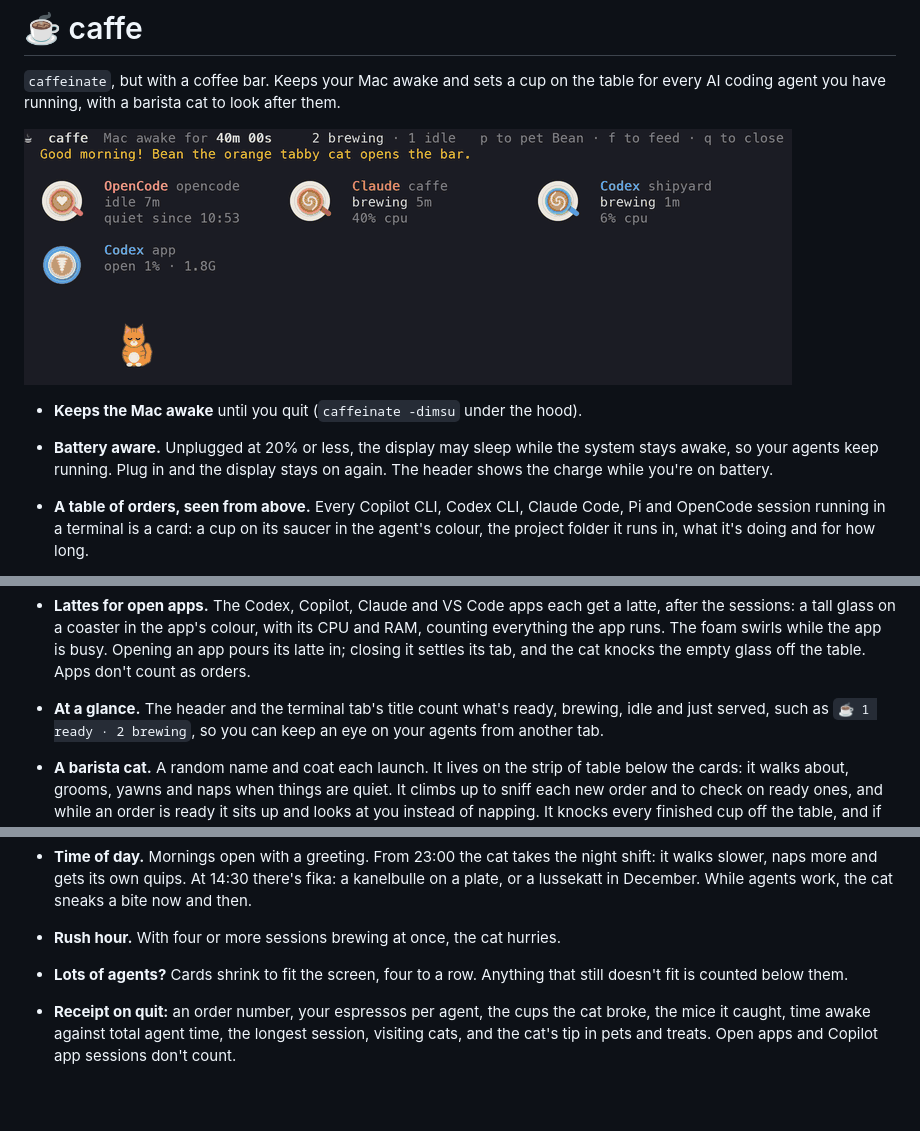
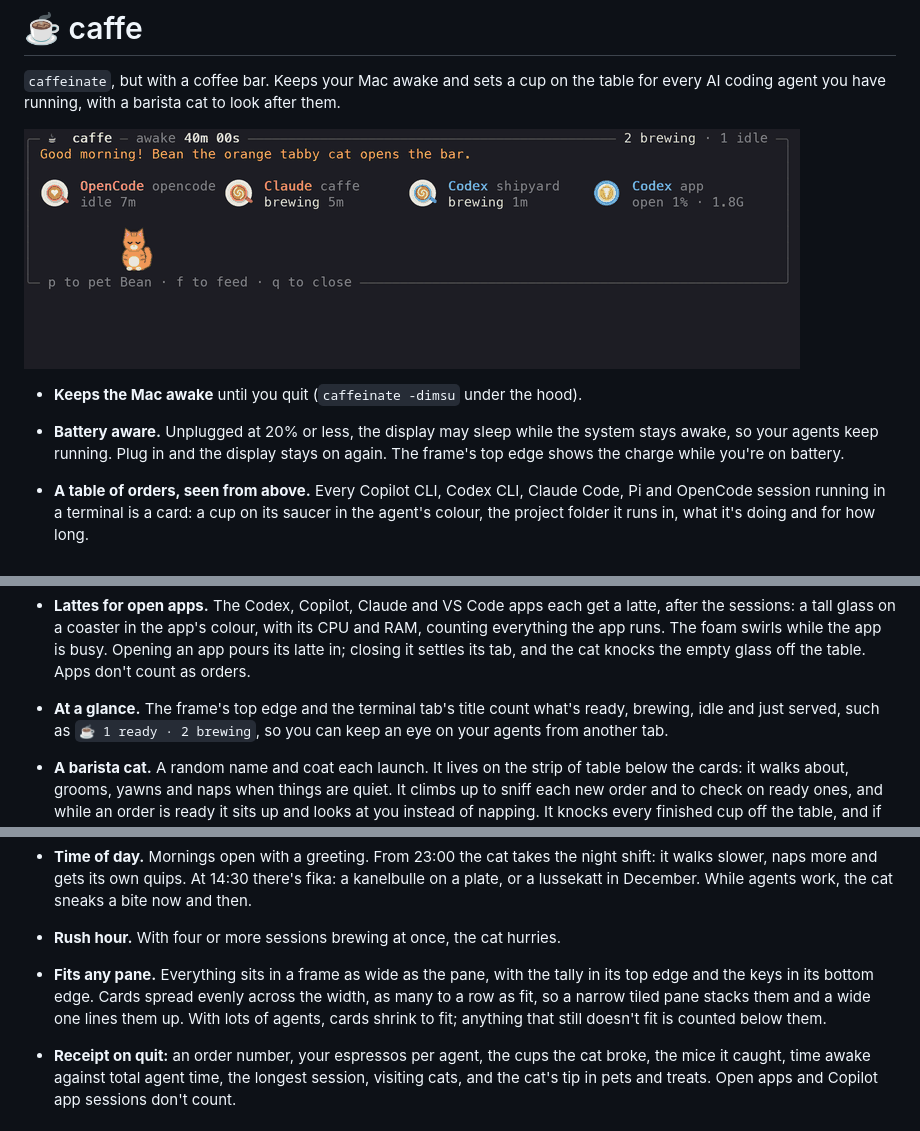
Before and after one commit to alexgnq/caffe, a Markdown page: README.md, 3 parts joined by grey strips. Rendered like a GitHub page; pictures changed too: caffe.gif; blank space fills up the shorter version.

```diff
--- a/README.md
+++ b/README.md
@@ -9,7 +9,7 @@ after them.
 - **Keeps the Mac awake** until you quit (`caffeinate -dimsu` under the hood).
 - **Battery aware.** Unplugged at 20% or less, the display may sleep while the
   system stays awake, so your agents keep running. Plug in and the display
-  stays on again. The header shows the charge while you're on battery.
+  stays on again. The frame's top edge shows the charge while you're on battery.
 - **A table of orders, seen from above.** Every Copilot CLI, Codex CLI, Claude
   Code, Pi and OpenCode session running in a terminal is a card: a cup on its
   saucer in the agent's colour, the project folder it runs in, what it's doing
@@ -35,7 +35,7 @@ after them.
   colour, with its CPU and RAM, counting everything the app runs. The foam swirls while the app is busy. Opening an app pours its
   latte in; closing it settles its tab, and the cat knocks the empty glass off
   the table. Apps don't count as orders.
-- **At a glance.** The header and the terminal tab's title count what's ready,
+- **At a glance.** The frame's top edge and the terminal tab's title count what's ready,
   brewing, idle and just served, such as `☕ 1 ready · 2 brewing`, so you can
   keep an eye on your agents from another tab.
 - **A barista cat.** A random name and coat each launch. It lives on the strip
@@ -58,8 +58,11 @@ after them.
   there's fika: a kanelbulle on a plate, or a lussekatt in December. While
   agents work, the cat sneaks a bite now and then.
 - **Rush hour.** With four or more sessions brewing at once, the cat hurries.
-- **Lots of agents?** Cards shrink to fit the screen, four to a row. Anything
-  that still doesn't fit is counted below them.
+- **Fits any pane.** Everything sits in a frame as wide as the pane, with the
+  tally in its top edge and the keys in its bottom edge. Cards spread evenly
+  across the width, as many to a row as fit, so a narrow tiled pane stacks them
+  and a wide one lines them up. With lots of agents, cards shrink to fit;
+  anything that still doesn't fit is counted below them.
 - **Receipt on quit:** an order number, your espressos per agent, the cups the
   cat broke, the mice it caught, time awake against total agent time, the
   longest session, visiting cats, and the cat's tip in pets and treats. Open
```
Also changed, not shown: 4 other files.
